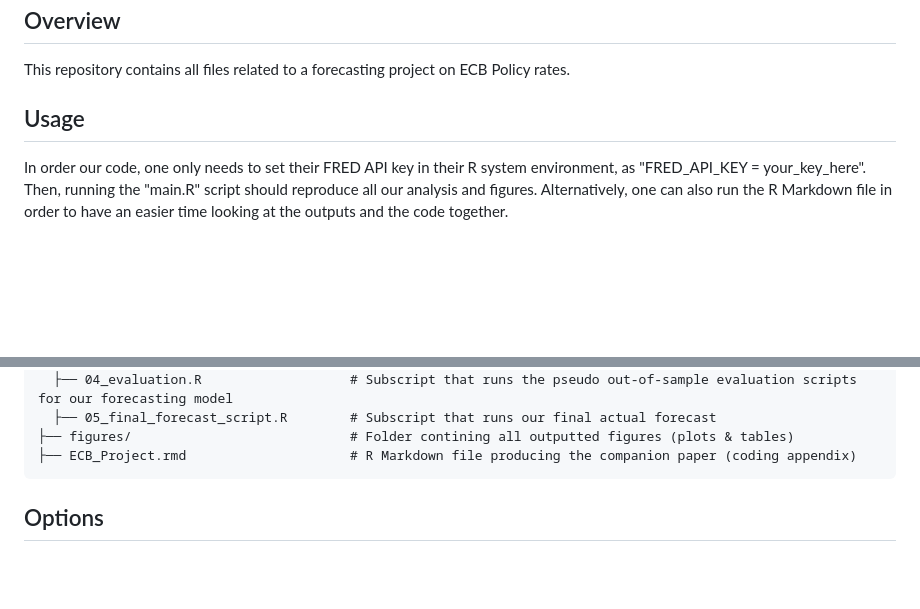
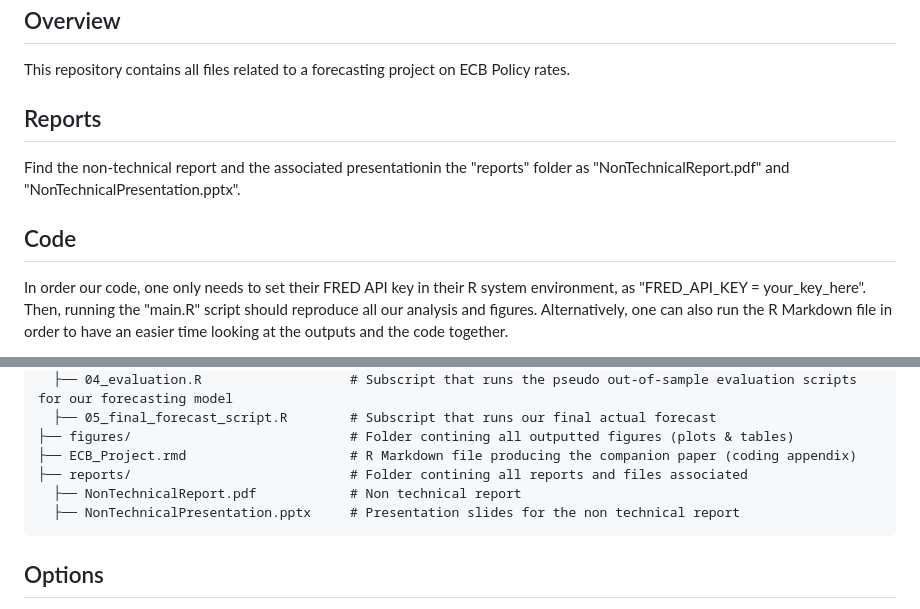
Before and after one commit to theshufflebee/therockcast, a Markdown page: README.md, 2 parts joined by grey strips. Drawn GitHub-style; blank space fills up the shorter version.

````diff
--- a/README.md
+++ b/README.md
@@ -4,7 +4,12 @@
 
 This repository contains all files related to a forecasting project on ECB Policy rates.
 
-## Usage
+## Reports
+
+Find the non-technical report and the associated presentationin the "reports" folder as "NonTechnicalReport.pdf"
+and "NonTechnicalPresentation.pptx".
+
+## Code
 
 In order our code, one only needs to set their FRED API key in their R system environment, as "FRED_API_KEY = your_key_here".
 Then, running the "main.R" script should reproduce all our analysis and figures. Alternatively, one can also run the R Markdown
@@ -31,6 +36,9 @@ therockcast/
   ├── 05_final_forecast_script.R        # Subscript that runs our final actual forecast
 ├── figures/                            # Folder contining all outputted figures (plots & tables)
 ├── ECB_Project.rmd                     # R Markdown file producing the companion paper (coding appendix)
+├── reports/                            # Folder contining all reports and files associated
+  ├── NonTechnicalReport.pdf            # Non technical report
+  ├── NonTechnicalPresentation.pptx     # Presentation slides for the non technical report
 ```
 
 ## Options
````
